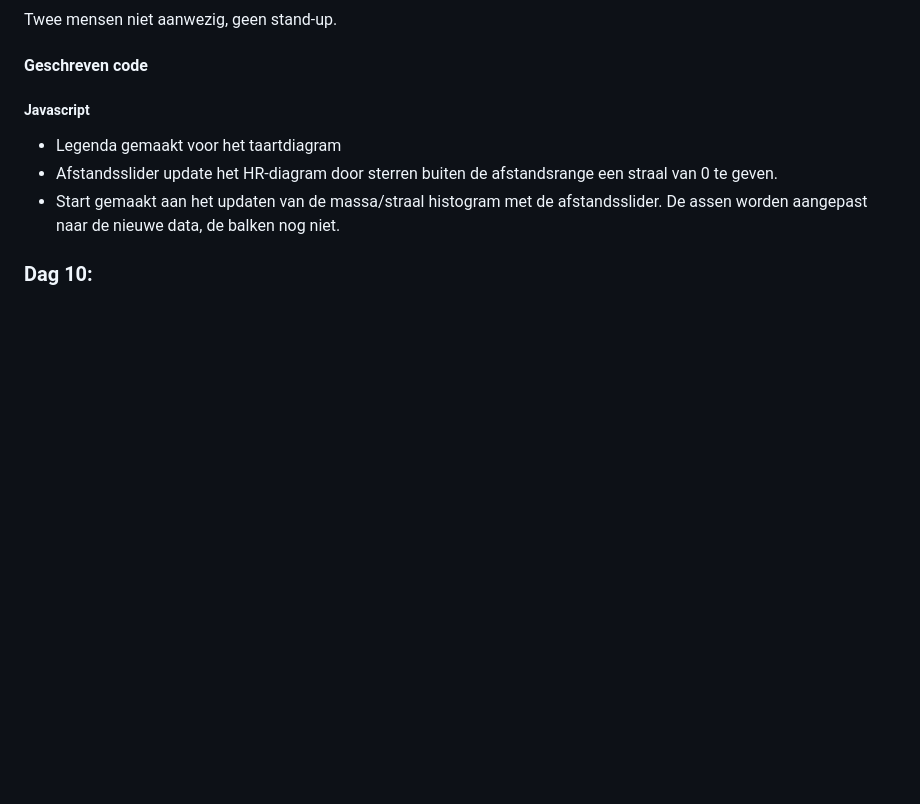
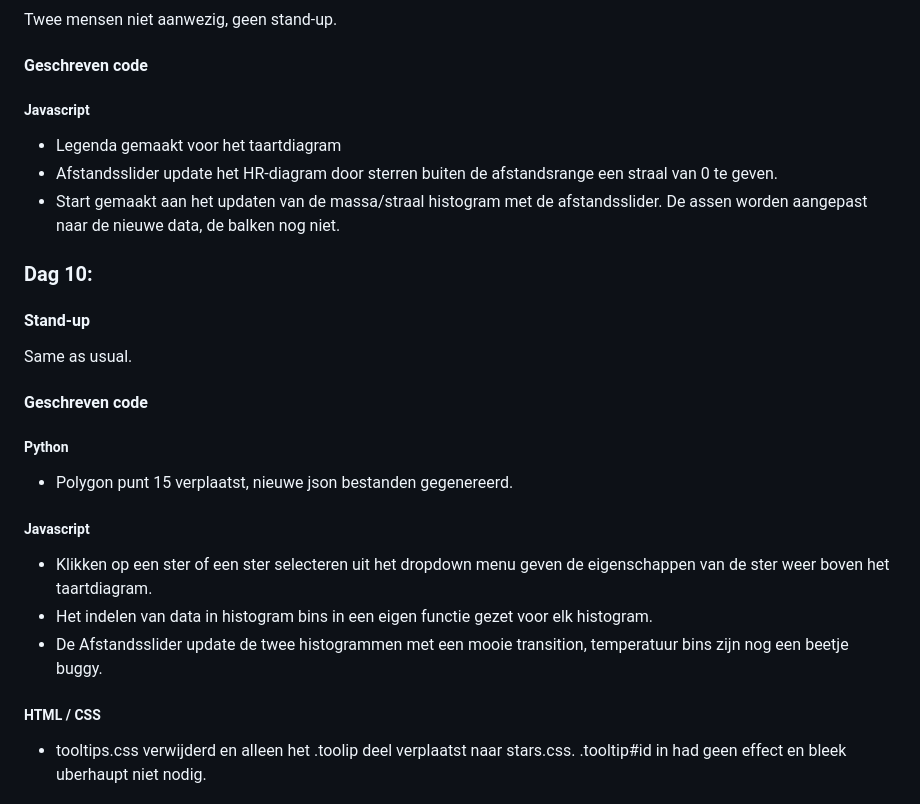
Before and after one commit to MichaelStroet/Programmeerproject2019, a Markdown page: PROCESS.md, the part around the change printed below. GitHub-like rendering; blank space fills up the shorter version.

```diff
--- a/PROCESS.md
+++ b/PROCESS.md
@@ -194,3 +194,19 @@ Twee mensen niet aanwezig, geen stand-up.
 
 ### Dag 10:
 
+#### Stand-up
+Same as usual.
+
+#### Geschreven code
+
+##### Python
+- Polygon punt 15 verplaatst, nieuwe json bestanden gegenereerd.
+
+##### Javascript
+- Klikken op een ster of een ster selecteren uit het dropdown menu geven de eigenschappen van de ster weer boven het taartdiagram.
+- Het indelen van data in histogram bins in een eigen functie gezet voor elk histogram.
+- De Afstandsslider update de twee histogrammen met een mooie transition, temperatuur bins zijn nog een beetje buggy.
+
+##### HTML / CSS
+- tooltips.css verwijderd en alleen het .toolip deel verplaatst naar stars.css. .tooltip#id in had geen effect en bleek uberhaupt niet nodig.
+
```
Also changed, not shown: other parts of PROCESS.md (+10 -0 lines), doc/process/week_2/Visualisatie-13-6-19_0-715.png (added), doc/process/week_2/Visualisatie-13-6-19_100-500.png (added).
